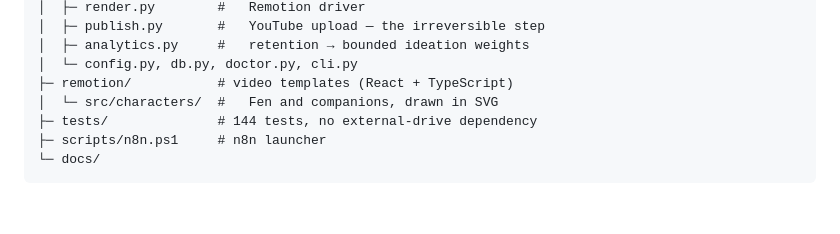
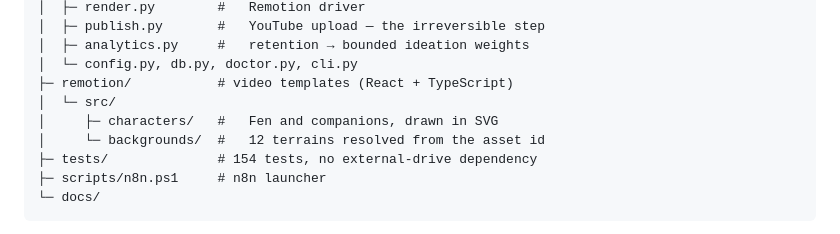
Before and after one commit to codcreater1/gated-video-pipeline, a Markdown page: README.md, the part around one of its changes. Drawn GitHub-style; blank space fills up the shorter version.

````diff
--- a/README.md
+++ b/README.md
@@ -238,8 +261,10 @@ Not yet built: the asset pack. `storyboard.py` derives asset identifiers (`bg/mo
 │  ├─ analytics.py     #   retention → bounded ideation weights
 │  └─ config.py, db.py, doctor.py, cli.py
 ├─ remotion/           # video templates (React + TypeScript)
-│  └─ src/characters/  #   Fen and companions, drawn in SVG
-├─ tests/              # 144 tests, no external-drive dependency
+│  └─ src/
+│     ├─ characters/   #   Fen and companions, drawn in SVG
+│     └─ backgrounds/  #   12 terrains resolved from the asset id
+├─ tests/              # 154 tests, no external-drive dependency
 ├─ scripts/n8n.ps1     # n8n launcher
 └─ docs/
 ```
````
Also changed, not shown: other parts of README.md (+25 -2 lines), docs/content-guidelines.md (+5 -1 lines), docs/images/hero.png, docs/images/settings/bambu_korusu.png (added), docs/images/settings/buyuk_bir_agacin_kovugu.png (added), docs/images/settings/kar_altinda_cam_ormani.png (added), docs/images/settings/sahil_kumsali.png (added), 6 other files.
